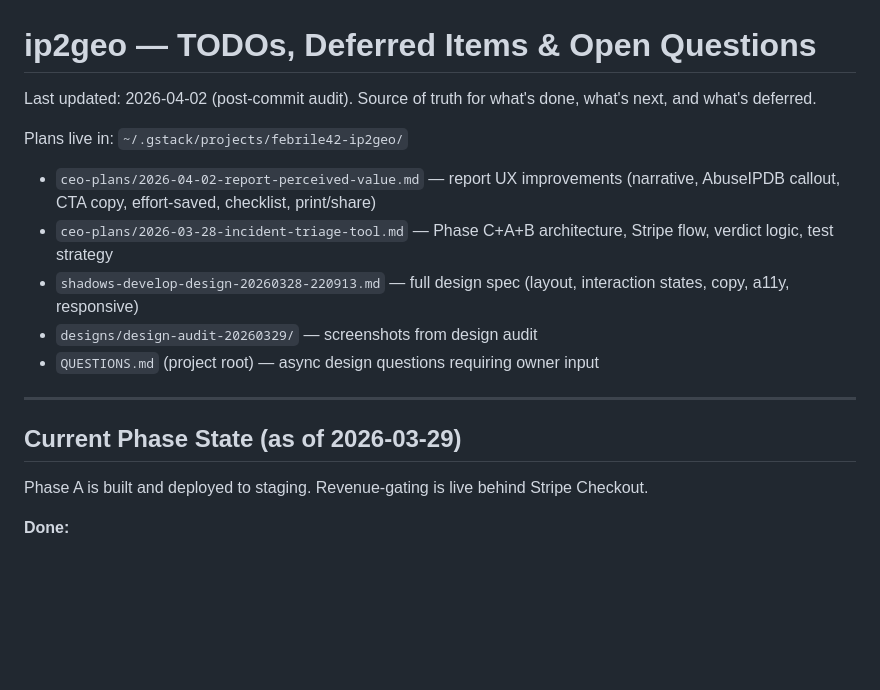
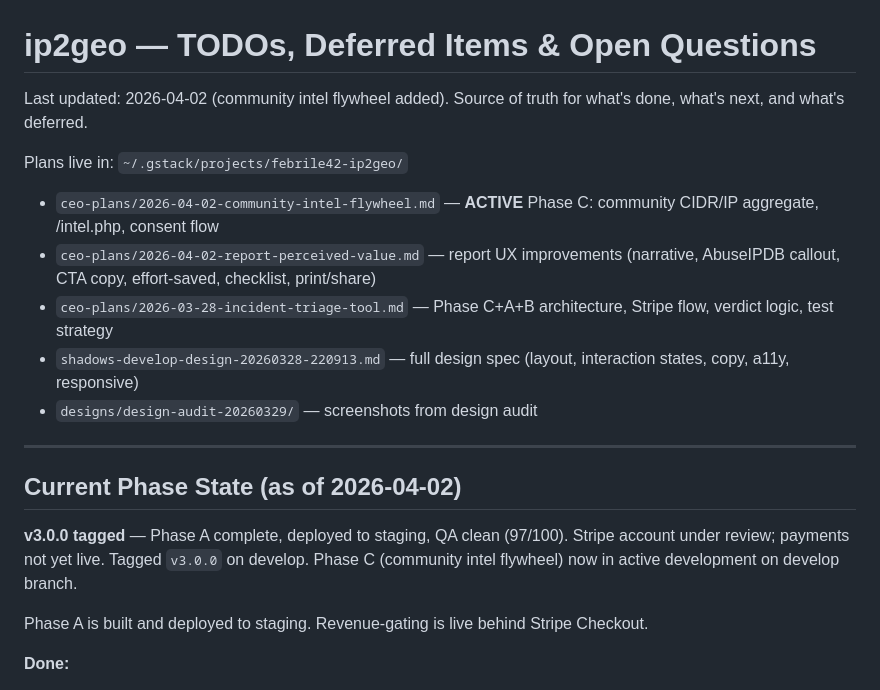
Before and after one commit to febrile42/ip2geo, a Markdown page: TODOS.md, the part around one of its changes. Drawn GitHub-style; blank space fills up the shorter version.

```diff
--- a/TODOS.md
+++ b/TODOS.md
@@ -1,18 +1,22 @@
 # ip2geo — TODOs, Deferred Items & Open Questions
 
-Last updated: 2026-04-02 (post-commit audit).
+Last updated: 2026-04-02 (community intel flywheel added).
 Source of truth for what's done, what's next, and what's deferred.
 
 Plans live in: `~/.gstack/projects/febrile42-ip2geo/`
+- `ceo-plans/2026-04-02-community-intel-flywheel.md` — **ACTIVE** Phase C: community CIDR/IP aggregate, /intel.php, consent flow
 - `ceo-plans/2026-04-02-report-perceived-value.md` — report UX improvements (narrative, AbuseIPDB callout, CTA copy, effort-saved, checklist, print/share)
 - `ceo-plans/2026-03-28-incident-triage-tool.md` — Phase C+A+B architecture, Stripe flow, verdict logic, test strategy
 - `shadows-develop-design-20260328-220913.md` — full design spec (layout, interaction states, copy, a11y, responsive)
 - `designs/design-audit-20260329/` — screenshots from design audit
-- `QUESTIONS.md` (project root) — async design questions requiring owner input
 
 ---
 
-## Current Phase State (as of 2026-03-29)
+## Current Phase State (as of 2026-04-02)
+
+**v3.0.0 tagged** — Phase A complete, deployed to staging, QA clean (97/100).
+Stripe account under review; payments not yet live. Tagged `v3.0.0` on develop.
+Phase C (community intel flywheel) now in active development on develop branch.
 
 Phase A is built and deployed to staging. Revenue-gating is live behind Stripe Checkout.
 
```
Also changed, not shown: other parts of TODOS.md (+44 -0 lines).
